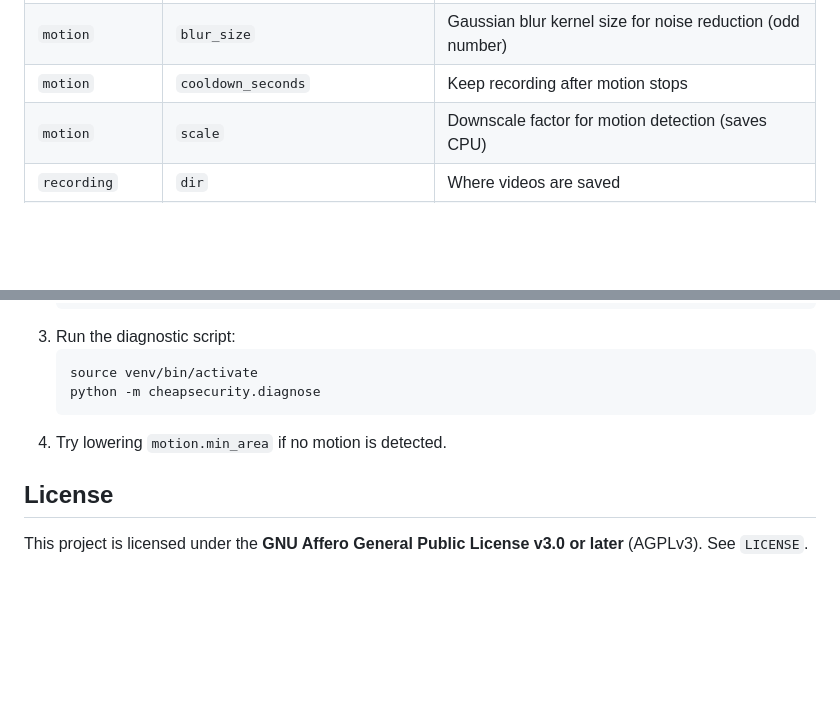
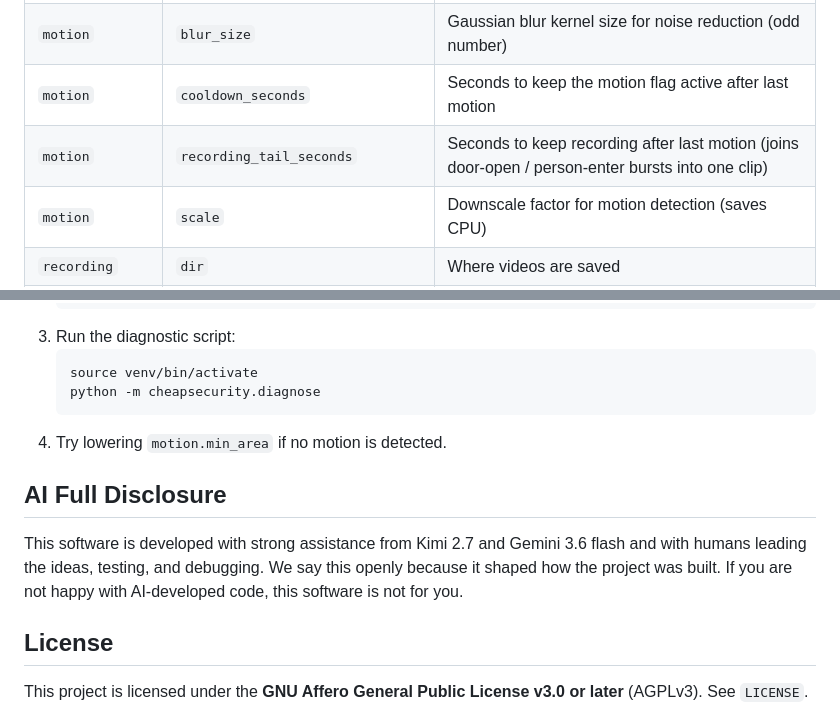
Before and after one commit to gmrandazzo/CheapSecurity, a Markdown page: README.md, 2 parts joined by grey strips. GitHub-like rendering; blank space fills up the shorter version.

Commit message:
docs(readme): add AI Full Disclosure and document recording_tail_seconds

````diff
--- a/README.md
+++ b/README.md
@@ -137,7 +137,8 @@ Edit `config.json`:
 | `motion` | `threshold` | Pixel difference threshold (0-255) |
 | `motion` | `min_area` | Minimum contour area to trigger motion (full-res pixels) |
 | `motion` | `blur_size` | Gaussian blur kernel size for noise reduction (odd number) |
-| `motion` | `cooldown_seconds` | Keep recording after motion stops |
+| `motion` | `cooldown_seconds` | Seconds to keep the motion flag active after last motion |
+| `motion` | `recording_tail_seconds` | Seconds to keep recording after last motion (joins door-open / person-enter bursts into one clip) |
 | `motion` | `scale` | Downscale factor for motion detection (saves CPU) |
 | `recording` | `dir` | Where videos are saved |
 | `recording` | `max_duration_seconds` | Maximum length of one clip |
@@ -779,6 +780,10 @@ If recordings stop appearing:
    ```
 4. Try lowering `motion.min_area` if no motion is detected.
 
+## AI Full Disclosure
+
+This software is developed with strong assistance from Kimi 2.7 and Gemini 3.6 flash and with humans leading the ideas, testing, and debugging. We say this openly because it shaped how the project was built. If you are not happy with AI-developed code, this software is not for you.
+
 ## License
 
 This project is licensed under the **GNU Affero General Public License v3.0 or later** (AGPLv3). See `LICENSE`.
````
